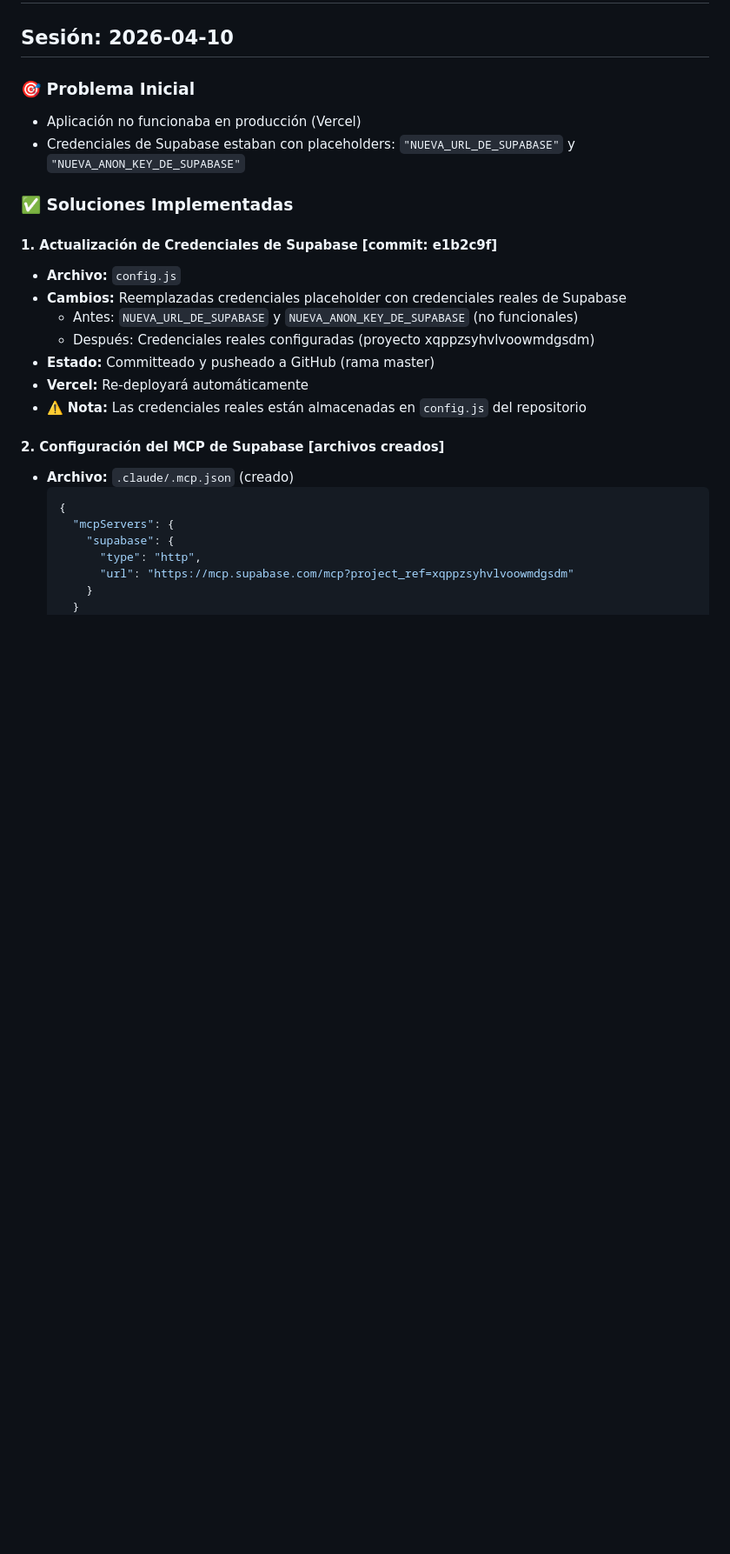
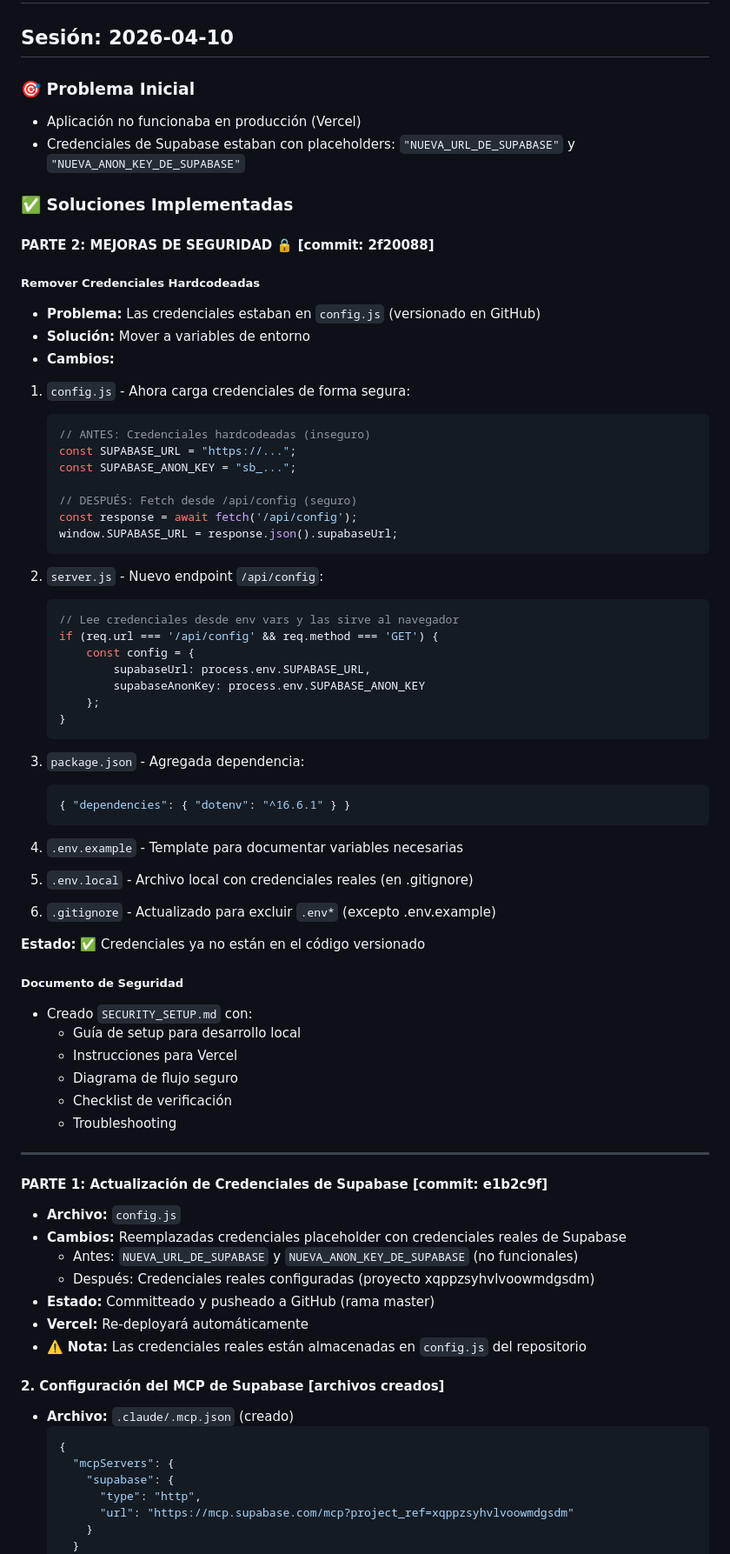
Before and after one commit to sportsaes10/result_time, a Markdown page: ACTUALIZACIONES.md, the part around one of its changes. Shown at 87% size. Drawn GitHub-style; blank space fills up the shorter version.

Commit message:
docs: Update changelog with security improvements and setup instructions

````diff
--- a/ACTUALIZACIONES.md
+++ b/ACTUALIZACIONES.md
@@ -8,7 +8,57 @@
 
 ### ✅ Soluciones Implementadas
 
-#### 1. **Actualización de Credenciales de Supabase** [commit: e1b2c9f]
+#### PARTE 2: MEJORAS DE SEGURIDAD 🔒 [commit: 2f20088]
+
+##### **Remover Credenciales Hardcodeadas**
+- **Problema:** Las credenciales estaban en `config.js` (versionado en GitHub)
+- **Solución:** Mover a variables de entorno
+- **Cambios:**
+
+1. `config.js` - Ahora carga credenciales de forma segura:
+   ```javascript
+   // ANTES: Credenciales hardcodeadas (inseguro)
+   const SUPABASE_URL = "https://...";
+   const SUPABASE_ANON_KEY = "sb_...";
+
+   // DESPUÉS: Fetch desde /api/config (seguro)
+   const response = await fetch('/api/config');
+   window.SUPABASE_URL = response.json().supabaseUrl;
+   ```
+
+2. `server.js` - Nuevo endpoint `/api/config`:
+   ```javascript
+   // Lee credenciales desde env vars y las sirve al navegador
+   if (req.url === '/api/config' && req.method === 'GET') {
+       const config = {
+           supabaseUrl: process.env.SUPABASE_URL,
+           supabaseAnonKey: process.env.SUPABASE_ANON_KEY
+       };
+   }
+   ```
+
+3. `package.json` - Agregada dependencia:
+   ```json
+   { "dependencies": { "dotenv": "^16.6.1" } }
+   ```
+
+4. `.env.example` - Template para documentar variables necesarias
+5. `.env.local` - Archivo local con credenciales reales (en .gitignore)
+6. `.gitignore` - Actualizado para excluir `.env*` (excepto .env.example)
+
+**Estado:** ✅ Credenciales ya no están en el código versionado
+
+##### **Documento de Seguridad**
+- Creado `SECURITY_SETUP.md` con:
+  - Guía de setup para desarrollo local
+  - Instrucciones para Vercel
+  - Diagrama de flujo seguro
+  - Checklist de verificación
+  - Troubleshooting
+
+---
+
+#### PARTE 1: Actualización de Credenciales de Supabase [commit: e1b2c9f]
 - **Archivo:** `config.js`
 - **Cambios:** Reemplazadas credenciales placeholder con credenciales reales de Supabase
   - Antes: `NUEVA_URL_DE_SUPABASE` y `NUEVA_ANON_KEY_DE_SUPABASE` (no funcionales)
````
Also changed, not shown: other parts of ACTUALIZACIONES.md (+32 -9 lines).
